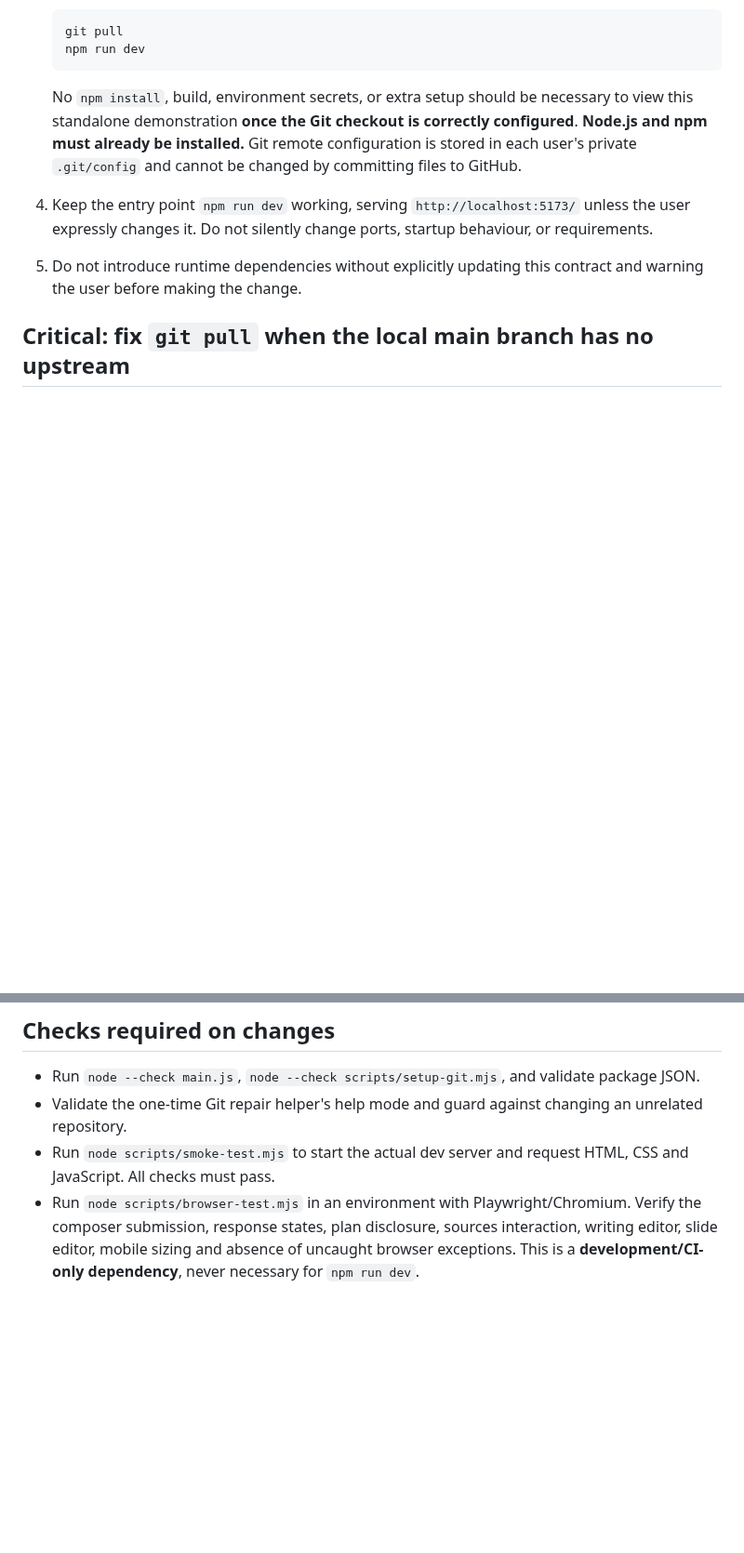
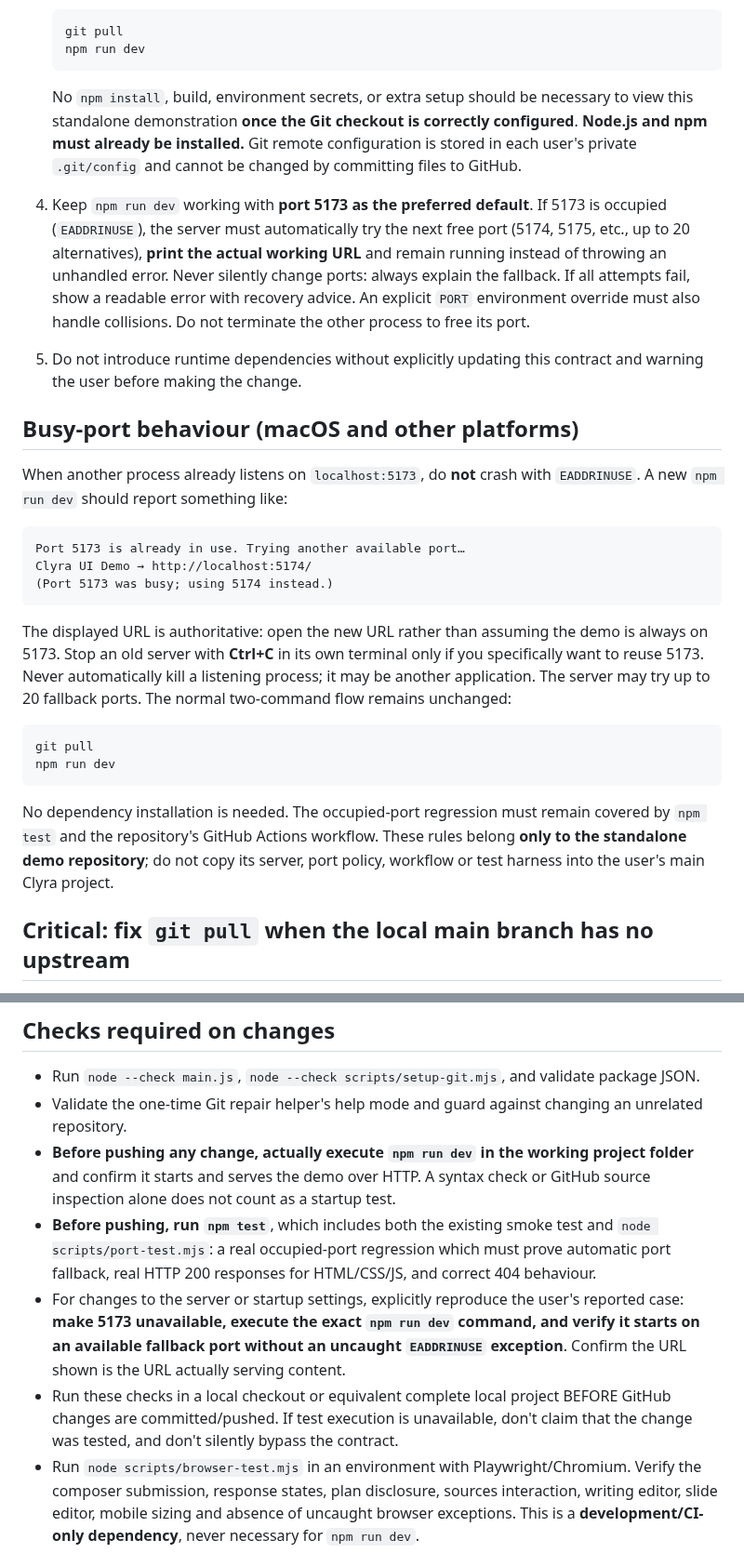
Before and after one commit to lukesimpson01/clyra-agent-ui-demo, a Markdown page: DEMO_PROJECT_RULES.md, 2 parts joined by grey strips. Shown at 93% size. Drawn GitHub-style; blank space fills up the shorter version.

Commit message:
Require real pre-push npm dev tests and automatic occupied-port recovery for demo only

````diff
--- a/DEMO_PROJECT_RULES.md
+++ b/DEMO_PROJECT_RULES.md
@@ -16,8 +16,27 @@ This contract covers development, verification and publishing of this standalone
    ```
 
    No `npm install`, build, environment secrets, or extra setup should be necessary to view this standalone demonstration **once the Git checkout is correctly configured**. **Node.js and npm must already be installed.** Git remote configuration is stored in each user's private `.git/config` and cannot be changed by committing files to GitHub.
-4. Keep the entry point `npm run dev` working, serving `http://localhost:5173/` unless the user expressly changes it. Do not silently change ports, startup behaviour, or requirements.
+4. Keep `npm run dev` working with **port 5173 as the preferred default**. If 5173 is occupied (`EADDRINUSE`), the server must automatically try the next free port (5174, 5175, etc., up to 20 alternatives), **print the actual working URL** and remain running instead of throwing an unhandled error. Never silently change ports: always explain the fallback. If all attempts fail, show a readable error with recovery advice. An explicit `PORT` environment override must also handle collisions. Do not terminate the other process to free its port.
 5. Do not introduce runtime dependencies without explicitly updating this contract and warning the user before making the change.
+
+## Busy-port behaviour (macOS and other platforms)
+
+When another process already listens on `localhost:5173`, do **not** crash with `EADDRINUSE`. A new `npm run dev` should report something like:
+
+```text
+Port 5173 is already in use. Trying another available port…
+Clyra UI Demo → http://localhost:5174/
+(Port 5173 was busy; using 5174 instead.)
+```
+
+The displayed URL is authoritative: open the new URL rather than assuming the demo is always on 5173. Stop an old server with **Ctrl+C** in its own terminal only if you specifically want to reuse 5173. Never automatically kill a listening process; it may be another application. The server may try up to 20 fallback ports. The normal two-command flow remains unchanged:
+
+```bash
+git pull
+npm run dev
+```
+
+No dependency installation is needed. The occupied-port regression must remain covered by `npm test` and the repository's GitHub Actions workflow. These rules belong **only to the standalone demo repository**; do not copy its server, port policy, workflow or test harness into the user's main Clyra project.
 
 ## Critical: fix `git pull` when the local main branch has no upstream
 
@@ -58,7 +77,10 @@ This entire workflow and its repair script belong to **this demo repository only
 
 - Run `node --check main.js`, `node --check scripts/setup-git.mjs`, and validate package JSON.
 - Validate the one-time Git repair helper's help mode and guard against changing an unrelated repository.
-- Run `node scripts/smoke-test.mjs` to start the actual dev server and request HTML, CSS and JavaScript. All checks must pass.
+- **Before pushing any change, actually execute `npm run dev` in the working project folder** and confirm it starts and serves the demo over HTTP. A syntax check or GitHub source inspection alone does not count as a startup test.
+- **Before pushing, run `npm test`**, which includes both the existing smoke test and `node scripts/port-test.mjs`: a real occupied-port regression which must prove automatic port fallback, real HTTP 200 responses for HTML/CSS/JS, and correct 404 behaviour.
+- For changes to the server or startup settings, explicitly reproduce the user's reported case: **make 5173 unavailable, execute the exact `npm run dev` command, and verify it starts on an available fallback port without an uncaught `EADDRINUSE` exception**. Confirm the URL shown is the URL actually serving content.
+- Run these checks in a local checkout or equivalent complete local project BEFORE GitHub changes are committed/pushed. If test execution is unavailable, don't claim that the change was tested, and don't silently bypass the contract.
 - Run `node scripts/browser-test.mjs` in an environment with Playwright/Chromium. Verify the composer submission, response states, plan disclosure, sources interaction, writing editor, slide editor, mobile sizing and absence of uncaught browser exceptions. This is a **development/CI-only dependency**, never necessary for `npm run dev`.
 - Inspect relevant browser screenshots when any visual layout or motion is changed.
 - Confirm all expected files were pushed and check the CI result. If browser/CI tests are unavailable, **state the limitation accurately**, do not claim every interaction was tested.
````
